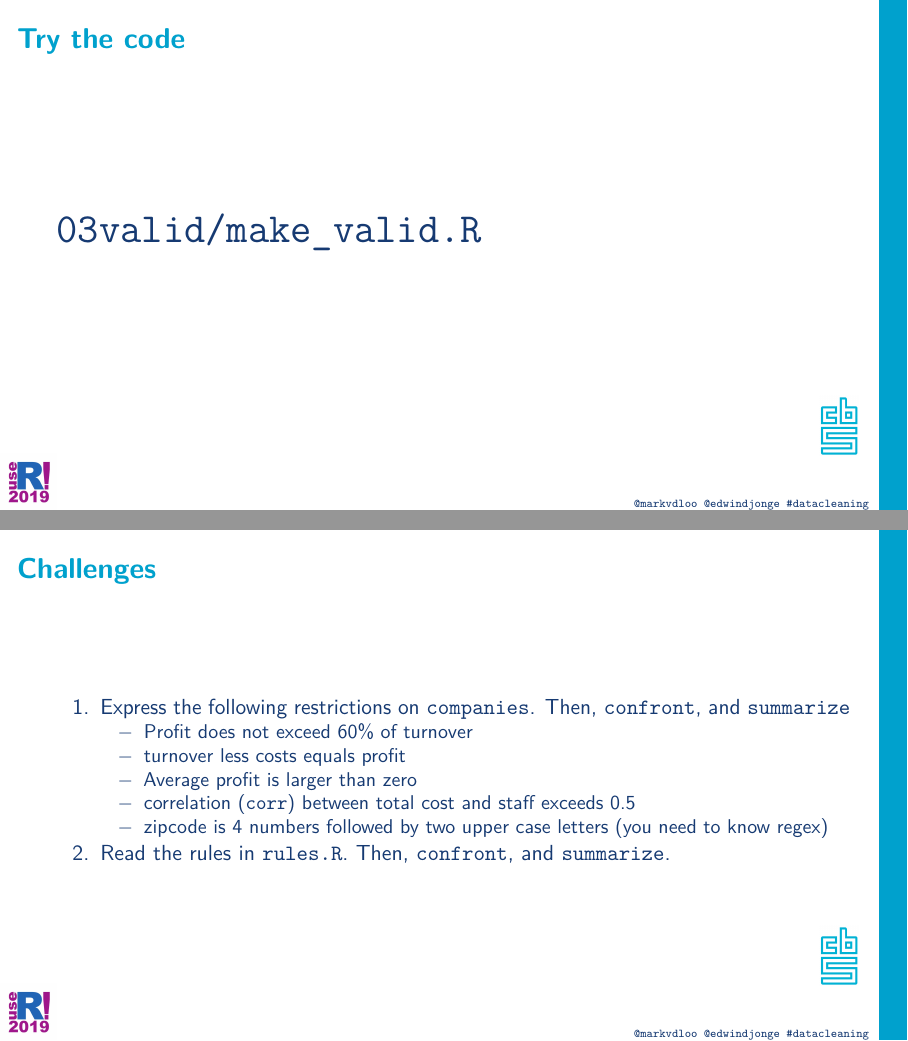
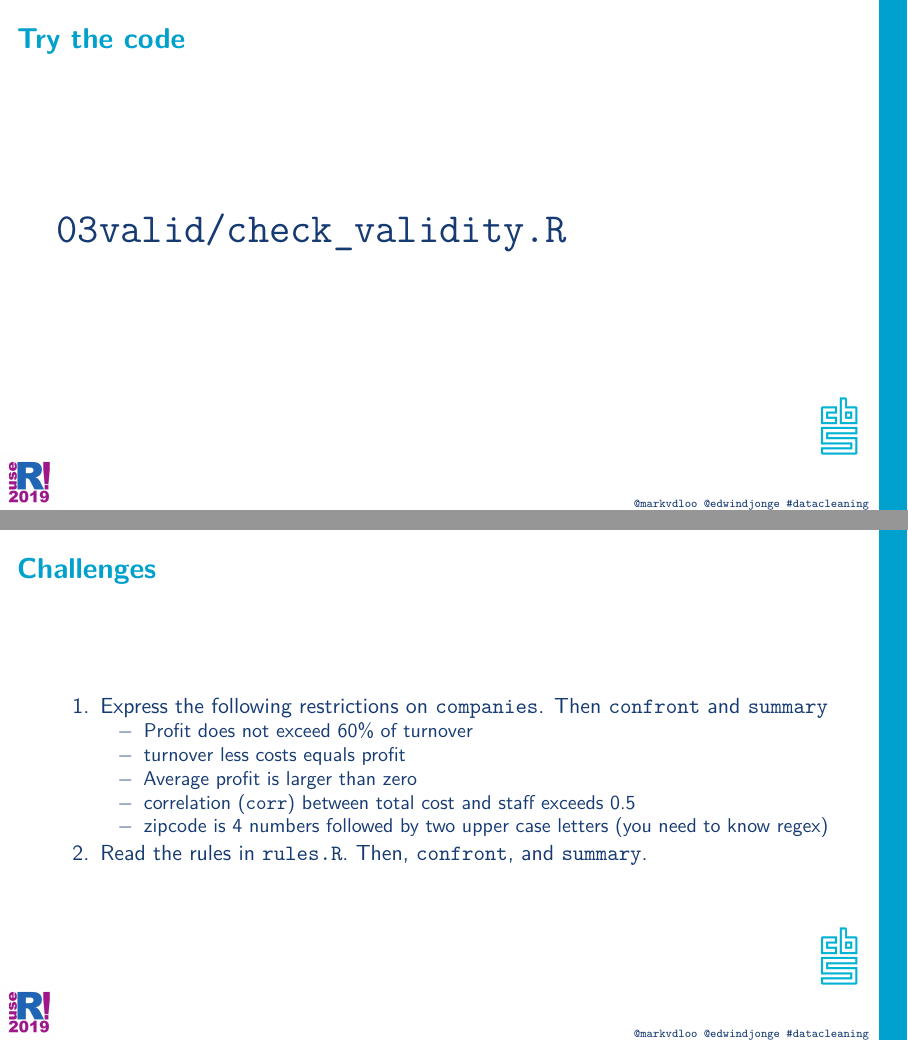
Before and after one commit to data-cleaning/useR2019_tutorial, an R Markdown document (presentations/04_validation/validion.Rmd): pages 2 and 9 of 9, joined at a grey line. Rendered offline with R 4.5, knitr and Pandoc, then LaTeX, with nearby package versions.

Commit message:
clarified text a little

```diff
--- a/presentations/04_validation/validion.Rmd
+++ b/presentations/04_validation/validion.Rmd
@@ -14,7 +14,7 @@ classoption: "aspectratio=169"
 
 \centering\huge
 
-`03valid/make_valid.R`
+`03valid/check_validity.R`
 
 
 ## Data validation
@@ -106,10 +106,10 @@ More, see `?syntax` or `vignette("introduction", package="validate")`
 
 ## Challenges
 
-1. Express the following restrictions on `companies`. Then, `confront`, and `summarize`
+1. Express the following restrictions on `companies`. Then `confront` and `summary`
     - Profit does not exceed 60% of turnover
     - turnover less costs equals profit
     - Average profit is larger than zero
     - correlation (`corr`) between total cost and staff exceeds 0.5
     - zipcode is 4 numbers followed by two upper case letters (you need to know regex)
-2. Read the rules in `rules.R`. Then, `confront`, and `summarize`.
+2. Read the rules in `rules.R`. Then, `confront`, and `summary`.
```
Also changed, not shown: 03valid/impute.R (+1 -2 lines).
